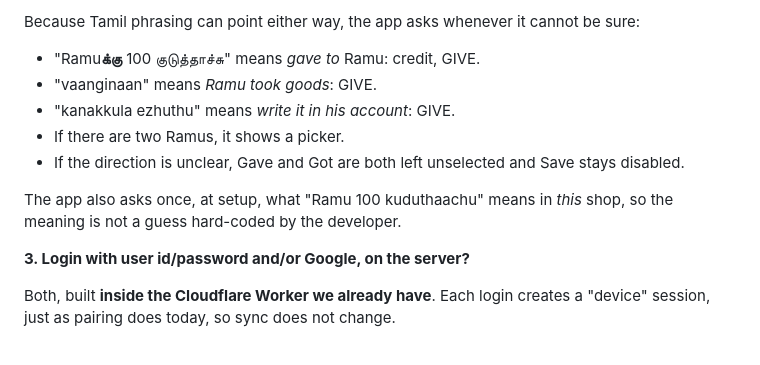
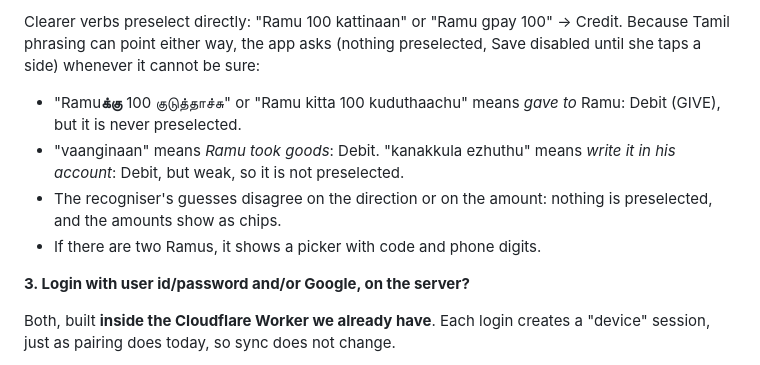
Before and after one commit to RAHUL-DevelopeRR/ALERTS, a Markdown page: docs/VOICE_ACCOUNTS_SYNC_PLAN.md, the part around one of its changes. Drawn GitHub-style.

```diff
--- a/docs/VOICE_ACCOUNTS_SYNC_PLAN.md
+++ b/docs/VOICE_ACCOUNTS_SYNC_PLAN.md
@@ -37,12 +41,9 @@ Speech-to-text alone is not enough. A transcript like "ராமு 100 கு
 
-Because Tamil phrasing can point either way, the app asks whenever it cannot be sure:
-- "Ramu**க்கு** 100 குடுத்தாச்சு" means *gave to* Ramu: credit, GIVE.
-- "vaanginaan" means *Ramu took goods*: GIVE.
-- "kanakkula ezhuthu" means *write it in his account*: GIVE.
-- If there are two Ramus, it shows a picker.
-- If the direction is unclear, Gave and Got are both left unselected and Save stays disabled.
-
-The app also asks once, at setup, what "Ramu 100 kuduthaachu" means in *this* shop, so the meaning is not a guess hard-coded by the developer.
+Clearer verbs preselect directly: "Ramu 100 kattinaan" or "Ramu gpay 100" → Credit. Because Tamil phrasing can point either way, the app asks (nothing preselected, Save disabled until she taps a side) whenever it cannot be sure:
+- "Ramu**க்கு** 100 குடுத்தாச்சு" or "Ramu kitta 100 kuduthaachu" means *gave to* Ramu: Debit (GIVE), but it is never preselected.
+- "vaanginaan" means *Ramu took goods*: Debit. "kanakkula ezhuthu" means *write it in his account*: Debit, but weak, so it is not preselected.
+- The recogniser's guesses disagree on the direction or on the amount: nothing is preselected, and the amounts show as chips.
+- If there are two Ramus, it shows a picker with code and phone digits.
 
 **3. Login with user id/password and/or Google, on the server?**
 
```
Also changed, not shown: other parts of docs/VOICE_ACCOUNTS_SYNC_PLAN.md (+14 -10 lines).
